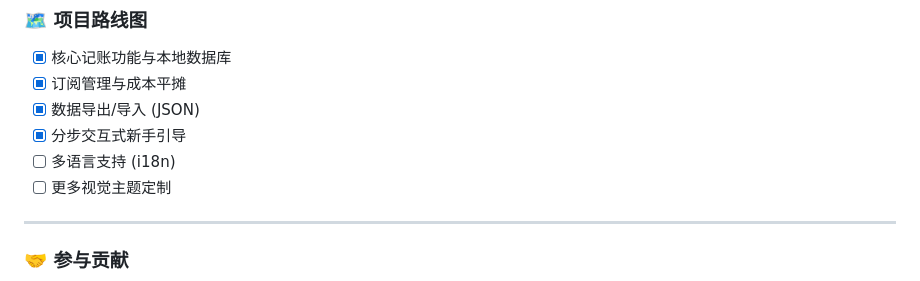
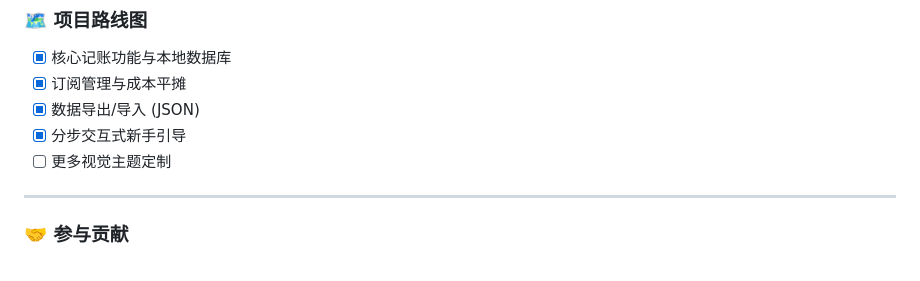
Before and after one commit to itMrBoy/CashFlow, a Markdown page: README.md, the part around the change. GitHub-like rendering.

Commit message:
Remove multi-language support from README tasks

```diff
--- a/README.md
+++ b/README.md
@@ -110,7 +110,6 @@ eas build -p ios --profile preview
 - [x] 订阅管理与成本平摊
 - [x] 数据导出/导入 (JSON)
 - [x] 分步交互式新手引导
-- [ ] 多语言支持 (i18n)
 - [ ] 更多视觉主题定制
 
 ---
```
